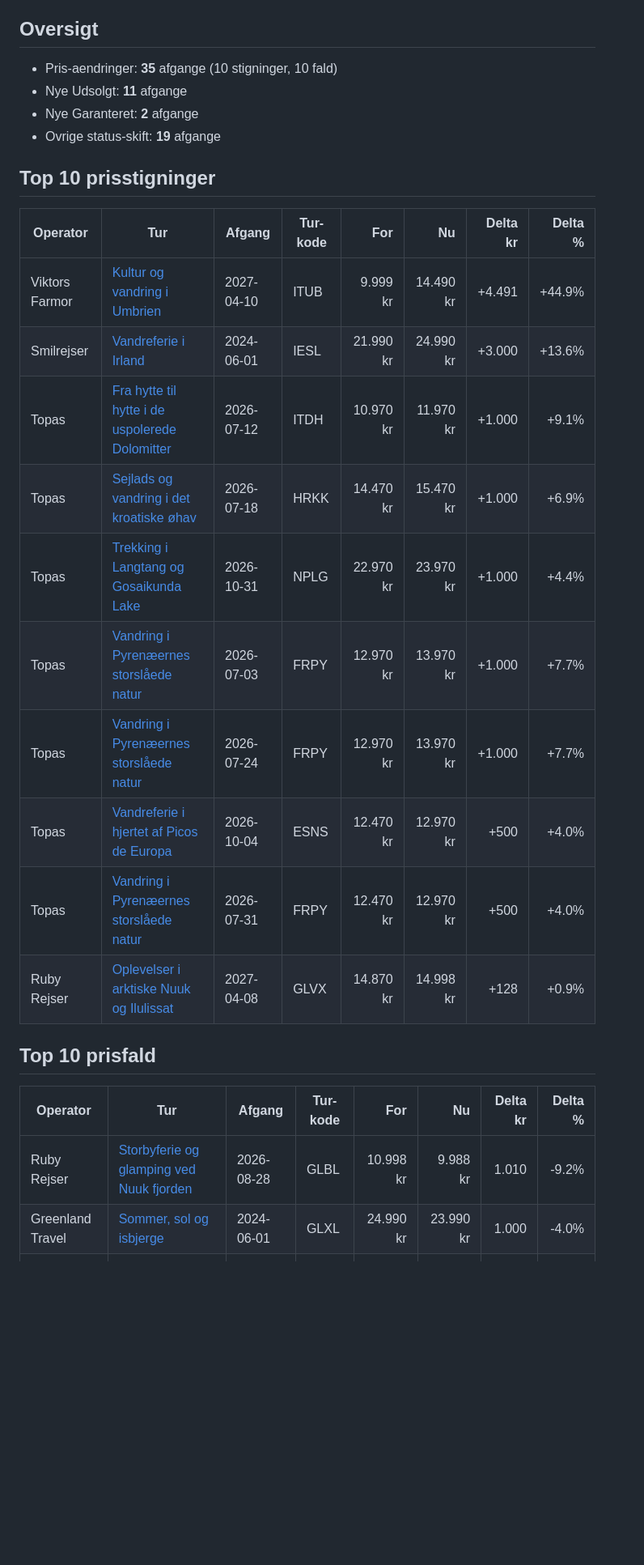
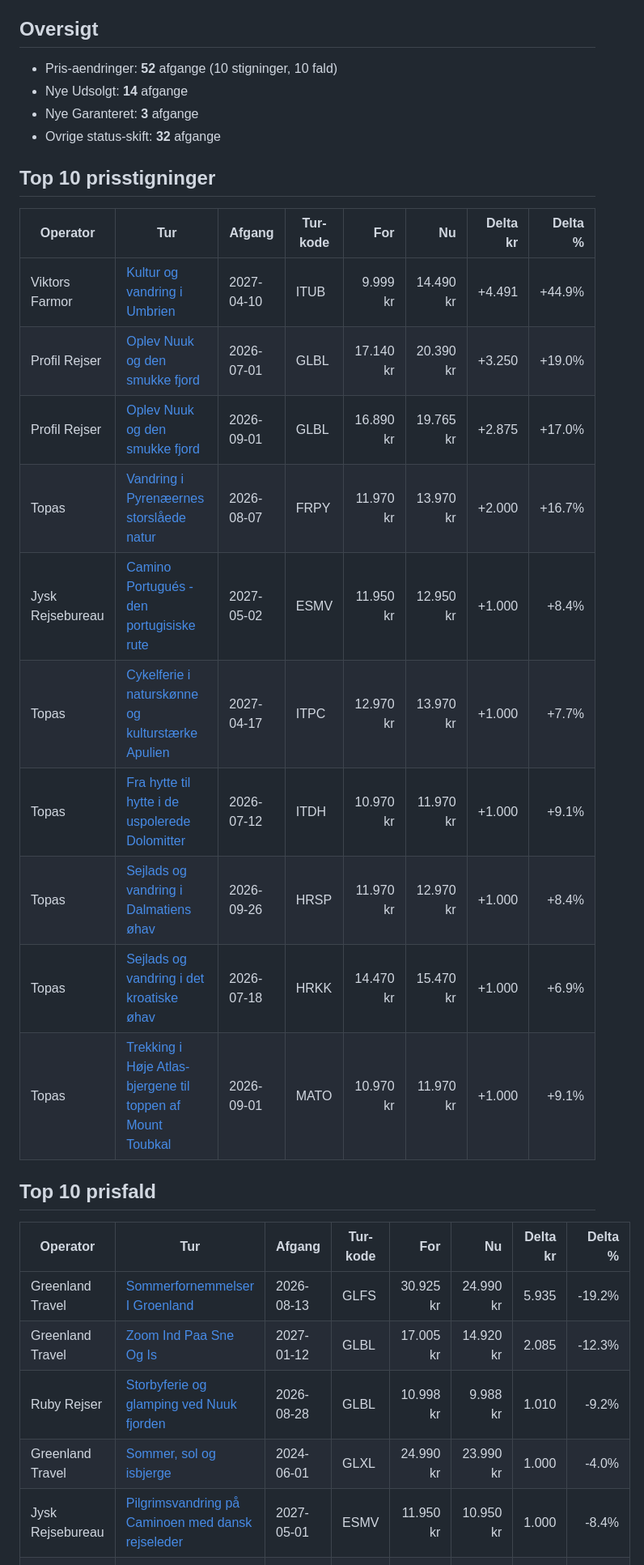
Before and after one commit to GsTopas/topas-analyst, a Markdown page: outputs/weekly_report.md, the part around one of its changes. Shown at 81% size. Rendered like a GitHub page; blank space fills up the shorter version.

Commit message:
Weekly scrape 2026-06-22

```diff
--- a/outputs/weekly_report.md
+++ b/outputs/weekly_report.md
@@ -4,32 +4,35 @@ Sammenligning over de seneste **7 dage**. Kilde: snapshots-tabellen (Supabase).
 
 ## Oversigt
 
-- Pris-aendringer: **35** afgange (10 stigninger, 10 fald)
-- Nye Udsolgt: **11** afgange
-- Nye Garanteret: **2** afgange
-- Ovrige status-skift: **19** afgange
+- Pris-aendringer: **52** afgange (10 stigninger, 10 fald)
+- Nye Udsolgt: **14** afgange
+- Nye Garanteret: **3** afgange
+- Ovrige status-skift: **32** afgange
 
 ## Top 10 prisstigninger
 
 | Operator | Tur | Afgang | Tur-kode | For | Nu | Delta kr | Delta % |
 |---|---|---|---|---:|---:|---:|---:|
 | Viktors Farmor | [Kultur og vandring i Umbrien](https://www.viktorsfarmor.dk/rejsemal/europa/italien/kultur-og-vandring-i-umbrien) | 2027-04-10 | ITUB | 9.999 kr | 14.490 kr | +4.491 | +44.9% |
-| Smilrejser | [Vandreferie i Irland](https://smilrejser.dk/irland/vandreferie-i-irland) | 2024-06-01 | IESL | 21.990 kr | 24.990 kr | +3.000 | +13.6% |
+| Profil Rejser | [Oplev Nuuk og den smukke fjord](https://www.profil-rejser.dk/rejser/groenland/oplev-nuuk-og-den-smukke-fjord/) | 2026-07-01 | GLBL | 17.140 kr | 20.390 kr | +3.250 | +19.0% |
+| Profil Rejser | [Oplev Nuuk og den smukke fjord](https://www.profil-rejser.dk/rejser/groenland/oplev-nuuk-og-den-smukke-fjord/) | 2026-09-01 | GLBL | 16.890 kr | 19.765 kr | +2.875 | +17.0% |
+| Topas | [Vandring i Pyrenæernes storslåede natur](https://www.topas.dk/frankrig-vandring-i-pyrenaeernes-storslaaede-natur/) | 2026-08-07 | FRPY | 11.970 kr | 13.970 kr | +2.000 | +16.7% |
+| Jysk Rejsebureau | [Camino Portugués - den portugisiske rute](https://www.jysk-rejsebureau.dk/spanien/med-dansk-rejseleder/camino-portugues-den-portugisiske-rute/) | 2027-05-02 | ESMV | 11.950 kr | 12.950 kr | +1.000 | +8.4% |
+| Topas | [Cykelferie i naturskønne og kulturstærke Apulien](https://www.topas.dk/italien-cykelferie-i-naturskoenne-og-kulturstaerke-apulien/) | 2027-04-17 | ITPC | 12.970 kr | 13.970 kr | +1.000 | +7.7% |
 | Topas | [Fra hytte til hytte i de uspolerede Dolomitter](https://www.topas.dk/italien-fra-hytte-til-hytte-i-de-uspolerede-dolomitter/) | 2026-07-12 | ITDH | 10.970 kr | 11.970 kr | +1.000 | +9.1% |
+| Topas | [Sejlads og vandring i Dalmatiens øhav](https://www.topas.dk/kroatien-sejlads-og-vandring-i-dalmatiens-oehav/) | 2026-09-26 | HRSP | 11.970 kr | 12.970 kr | +1.000 | +8.4% |
 | Topas | [Sejlads og vandring i det kroatiske øhav](https://www.topas.dk/kroatien-sejlads-og-vandring-i-det-kroatiske-oehav/) | 2026-07-18 | HRKK | 14.470 kr | 15.470 kr | +1.000 | +6.9% |
-| Topas | [Trekking i Langtang og Gosaikunda Lake](https://www.topas.dk/nepal-trekking-i-langtang-og-gosaikunda-lake/) | 2026-10-31 | NPLG | 22.970 kr | 23.970 kr | +1.000 | +4.4% |
-| Topas | [Vandring i Pyrenæernes storslåede natur](https://www.topas.dk/frankrig-vandring-i-pyrenaeernes-storslaaede-natur/) | 2026-07-03 | FRPY | 12.970 kr | 13.970 kr | +1.000 | +7.7% |
-| Topas | [Vandring i Pyrenæernes storslåede natur](https://www.topas.dk/frankrig-vandring-i-pyrenaeernes-storslaaede-natur/) | 2026-07-24 | FRPY | 12.970 kr | 13.970 kr | +1.000 | +7.7% |
-| Topas | [Vandreferie i hjertet af Picos de Europa](https://www.topas.dk/vandreferie-i-hjertet-af-picos-de-europa/) | 2026-10-04 | ESNS | 12.470 kr | 12.970 kr | +500 | +4.0% |
-| Topas | [Vandring i Pyrenæernes storslåede natur](https://www.topas.dk/frankrig-vandring-i-pyrenaeernes-storslaaede-natur/) | 2026-07-31 | FRPY | 12.470 kr | 12.970 kr | +500 | +4.0% |
-| Ruby Rejser | [Oplevelser i arktiske Nuuk og Ilulissat](https://ruby-rejser.dk/nordlys-rejser/oplevelser-i-arktiske-nuuk-og-ilulissat.html) | 2027-04-08 | GLVX | 14.870 kr | 14.998 kr | +128 | +0.9% |
+| Topas | [Trekking i Høje Atlas-bjergene til toppen af Mount Toubkal](https://www.topas.dk/marokko-trekking-i-hoeje-atlas-bjergene-til-toppen-af-mount-toubkal/) | 2026-09-01 | MATO | 10.970 kr | 11.970 kr | +1.000 | +9.1% |
 
 ## Top 10 prisfald
 
 | Operator | Tur | Afgang | Tur-kode | For | Nu | Delta kr | Delta % |
 |---|---|---|---|---:|---:|---:|---:|
+| Greenland Travel | [Sommerfornemmelser I Groenland](https://www.greenland-travel.dk/rejser/sommerfornemmelser-i-groenland/) | 2026-08-13 | GLFS | 30.925 kr | 24.990 kr | 5.935 | -19.2% |
+| Greenland Travel | [Zoom Ind Paa Sne Og Is](https://www.greenland-travel.dk/rejser/zoom-ind-paa-sne-og-is/) | 2027-01-12 | GLBL | 17.005 kr | 14.920 kr | 2.085 | -12.3% |
 | Ruby Rejser | [Storbyferie og glamping ved Nuuk fjorden](https://ruby-rejser.dk/rejser-til-gronland/storbyferie-og-glamping-ved-nuuk-fjorden.html) | 2026-08-28 | GLBL | 10.998 kr | 9.988 kr | 1.010 | -9.2% |
 | Greenland Travel | [Sommer, sol og isbjerge](https://www.greenland-travel.dk/rejser/sommer-sol-og-isbjerge-7032/) | 2024-06-01 | GLXL | 24.990 kr | 23.990 kr | 1.000 | -4.0% |
+| Jysk Rejsebureau | [Pilgrimsvandring på Caminoen med dansk rejseleder](https://www.jysk-rejsebureau.dk/spanien/med-dansk-rejseleder/pilgrimsvandring-paa-caminoen/) | 2027-05-01 | ESMV | 11.950 kr | 10.950 kr | 1.000 | -8.4% |
 | Ruby Rejser | [Grønlands vidunderlige vestkyst](https://ruby-rejser.dk/rejser-til-gronland/gronlands-vidunderlige-vestkyst.html) | 2026-08-04 | GLBL | 33.998 kr | 32.998 kr | 1.000 | -2.9% |
 | Ruby Rejser | [Grønlands vidunderlige vestkyst](https://ruby-rejser.dk/rejser-til-gronland/gronlands-vidunderlige-vestkyst.html) | 2026-08-11 | GLBL | 33.998 kr | 32.998 kr | 1.000 | -2.9% |
 | Ruby Rejser | [Oplevelser i arktiske Nuuk og Ilulissat](https://ruby-rejser.dk/nordlys-rejser/oplevelser-i-arktiske-nuuk-og-ilulissat.html) | 2026-10-29 | GLVX | 14.998 kr | 13.998 kr | 1.000 | -6.7% |
```
Also changed, not shown: other parts of outputs/weekly_report.md (+16 -15 lines).
